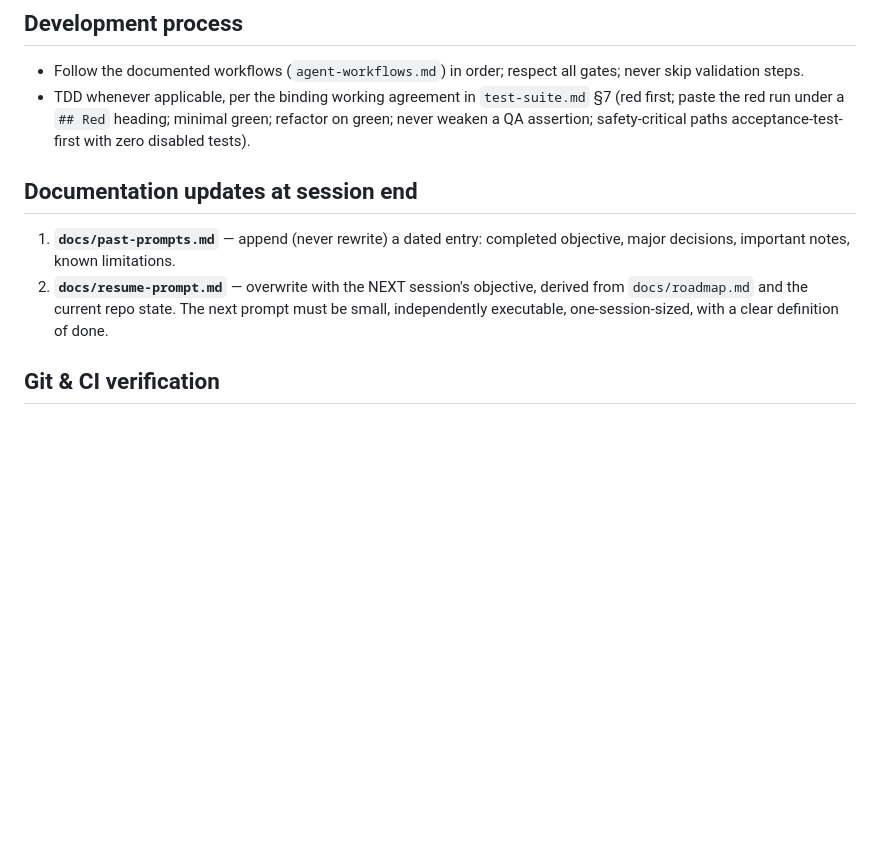
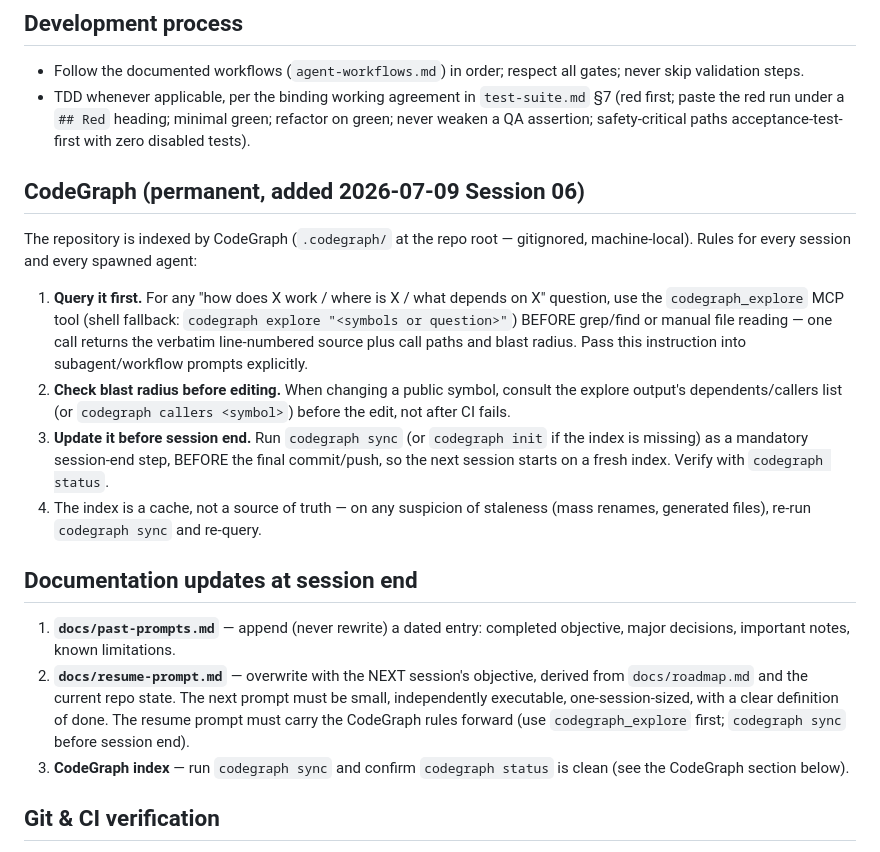
Before and after one commit to aytekXR/unhooked-quit-widget, a Markdown page: docs/session-rules.md, the part around the change. Drawn GitHub-style; blank space fills up the shorter version.

Commit message:
docs: session-rules — permanent CodeGraph rules (explore-first, blast radius, sync at session end)
Co-Authored-By: Claude Fable 5 <noreply@anthropic.com>

```diff
--- a/docs/session-rules.md
+++ b/docs/session-rules.md
@@ -31,13 +31,36 @@ before writing code. Documentation always overrides assumptions.
   green; never weaken a QA assertion; safety-critical paths acceptance-test-first
   with zero disabled tests).
 
+## CodeGraph (permanent, added 2026-07-09 Session 06)
+
+The repository is indexed by CodeGraph (`.codegraph/` at the repo root — gitignored,
+machine-local). Rules for every session and every spawned agent:
+
+1. **Query it first.** For any "how does X work / where is X / what depends on X"
+   question, use the `codegraph_explore` MCP tool (shell fallback:
+   `codegraph explore "<symbols or question>"`) BEFORE grep/find or manual file
+   reading — one call returns the verbatim line-numbered source plus call paths and
+   blast radius. Pass this instruction into subagent/workflow prompts explicitly.
+2. **Check blast radius before editing.** When changing a public symbol, consult the
+   explore output's dependents/callers list (or `codegraph callers <symbol>`) before
+   the edit, not after CI fails.
+3. **Update it before session end.** Run `codegraph sync` (or `codegraph init` if the
+   index is missing) as a mandatory session-end step, BEFORE the final commit/push, so
+   the next session starts on a fresh index. Verify with `codegraph status`.
+4. The index is a cache, not a source of truth — on any suspicion of staleness (mass
+   renames, generated files), re-run `codegraph sync` and re-query.
+
 ## Documentation updates at session end
 
 1. **`docs/past-prompts.md`** — append (never rewrite) a dated entry: completed
    objective, major decisions, important notes, known limitations.
 2. **`docs/resume-prompt.md`** — overwrite with the NEXT session's objective, derived
    from `docs/roadmap.md` and the current repo state. The next prompt must be small,
-   independently executable, one-session-sized, with a clear definition of done.
+   independently executable, one-session-sized, with a clear definition of done. The
+   resume prompt must carry the CodeGraph rules forward (use `codegraph_explore` first;
+   `codegraph sync` before session end).
+3. **CodeGraph index** — run `codegraph sync` and confirm `codegraph status` is clean
+   (see the CodeGraph section below).
 
 ## Git & CI verification
 
```
